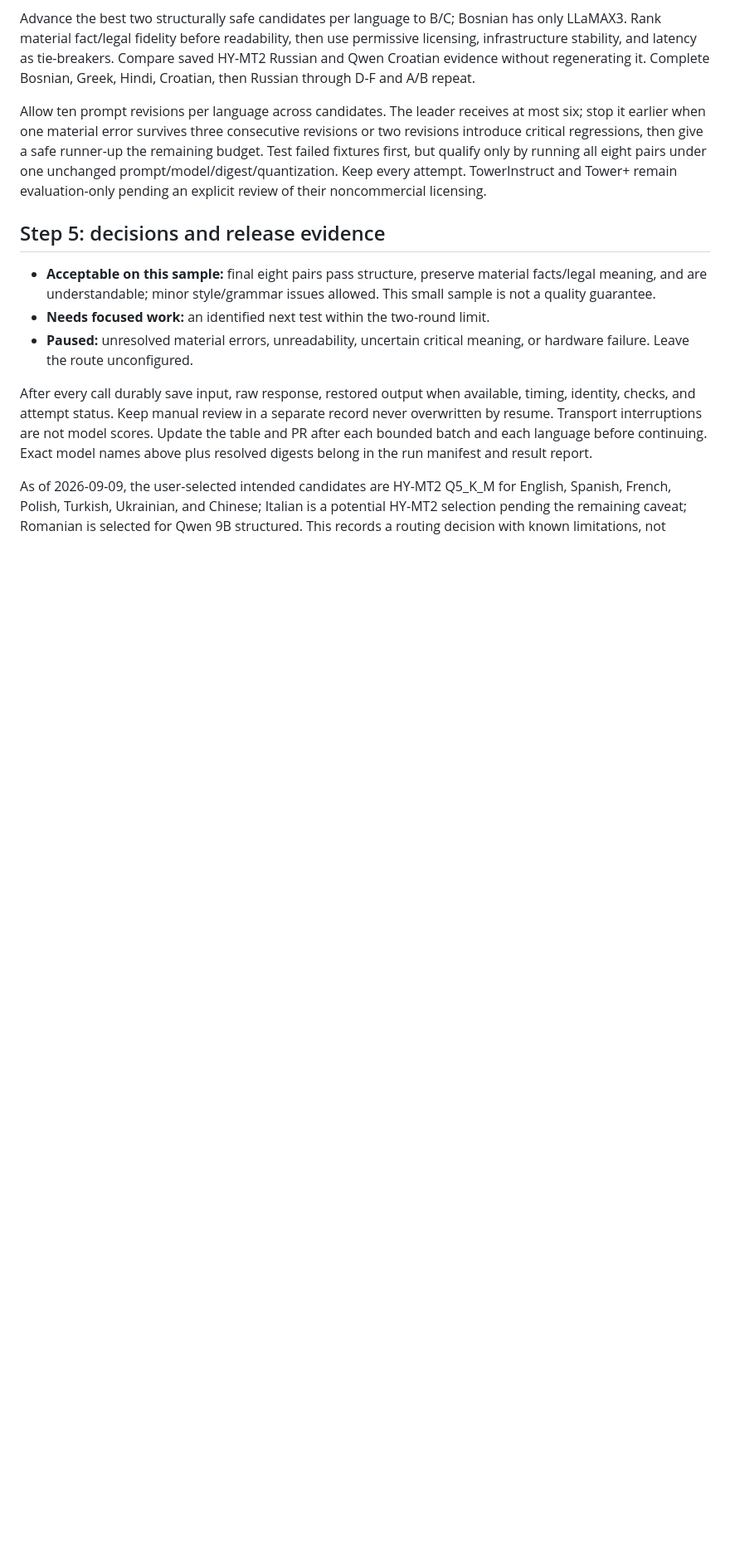
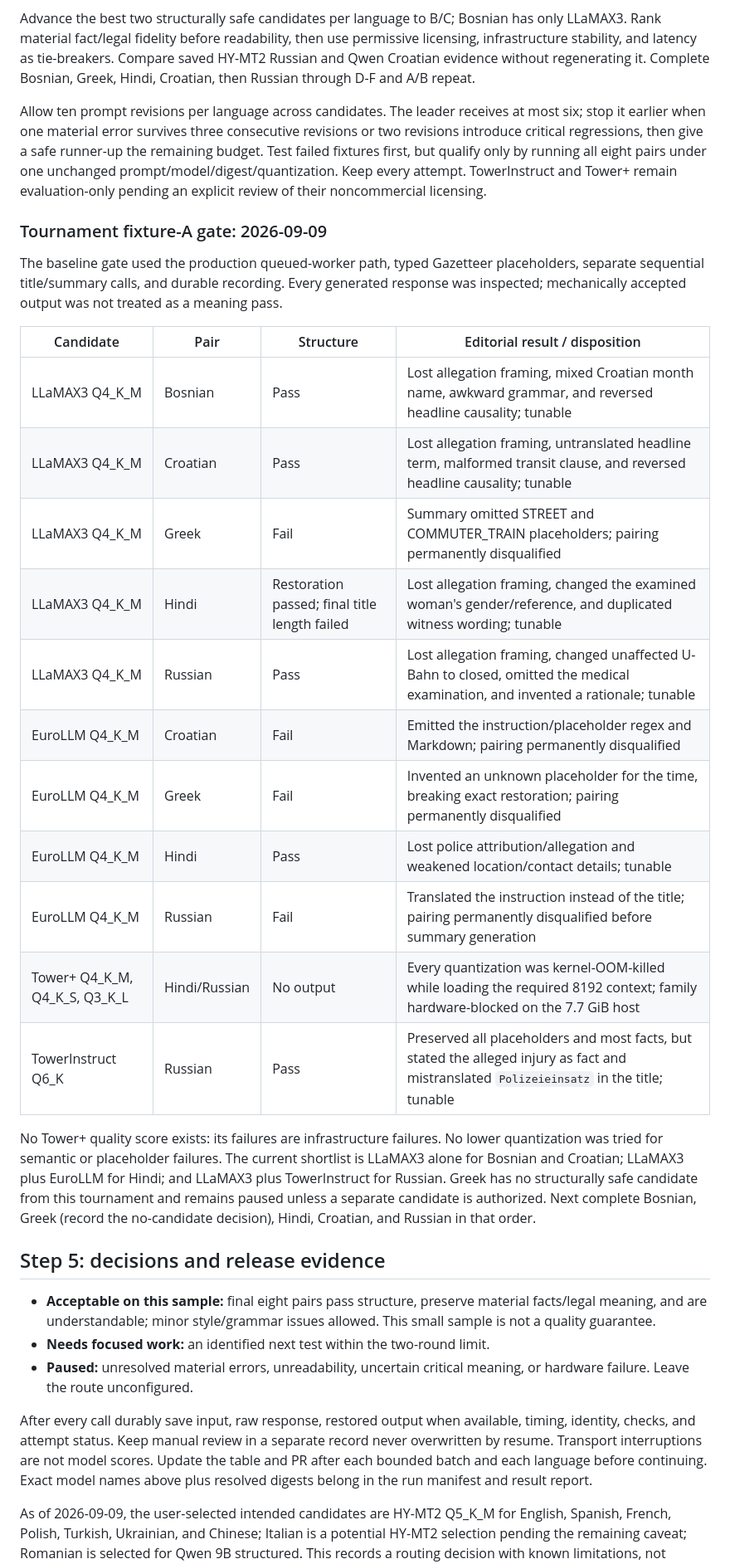
Before and after one commit to egekocabas/munichbrief, a Markdown page: docs/pre-merge-translation-testing.md, the part around the change. Shown at 83% size. Rendered like a GitHub page; blank space fills up the shorter version.

Commit message:
docs(i18n): record model tournament gates

```diff
--- a/docs/pre-merge-translation-testing.md
+++ b/docs/pre-merge-translation-testing.md
@@ -170,6 +170,35 @@ runner-up the remaining budget. Test failed fixtures first, but qualify only by
 running all eight pairs under one unchanged prompt/model/digest/quantization.
 Keep every attempt. TowerInstruct and Tower+ remain evaluation-only pending an
 explicit review of their noncommercial licensing.
+
+### Tournament fixture-A gate: 2026-09-09
+
+The baseline gate used the production queued-worker path, typed Gazetteer
+placeholders, separate sequential title/summary calls, and durable recording.
+Every generated response was inspected; mechanically accepted output was not
+treated as a meaning pass.
+
+| Candidate | Pair | Structure | Editorial result / disposition |
+| --- | --- | --- | --- |
+| LLaMAX3 Q4_K_M | Bosnian | Pass | Lost allegation framing, mixed Croatian month name, awkward grammar, and reversed headline causality; tunable |
+| LLaMAX3 Q4_K_M | Croatian | Pass | Lost allegation framing, untranslated headline term, malformed transit clause, and reversed headline causality; tunable |
+| LLaMAX3 Q4_K_M | Greek | Fail | Summary omitted STREET and COMMUTER_TRAIN placeholders; pairing permanently disqualified |
+| LLaMAX3 Q4_K_M | Hindi | Restoration passed; final title length failed | Lost allegation framing, changed the examined woman's gender/reference, and duplicated witness wording; tunable |
+| LLaMAX3 Q4_K_M | Russian | Pass | Lost allegation framing, changed unaffected U-Bahn to closed, omitted the medical examination, and invented a rationale; tunable |
+| EuroLLM Q4_K_M | Croatian | Fail | Emitted the instruction/placeholder regex and Markdown; pairing permanently disqualified |
+| EuroLLM Q4_K_M | Greek | Fail | Invented an unknown placeholder for the time, breaking exact restoration; pairing permanently disqualified |
+| EuroLLM Q4_K_M | Hindi | Pass | Lost police attribution/allegation and weakened location/contact details; tunable |
+| EuroLLM Q4_K_M | Russian | Fail | Translated the instruction instead of the title; pairing permanently disqualified before summary generation |
+| Tower+ Q4_K_M, Q4_K_S, Q3_K_L | Hindi/Russian | No output | Every quantization was kernel-OOM-killed while loading the required 8192 context; family hardware-blocked on the 7.7 GiB host |
+| TowerInstruct Q6_K | Russian | Pass | Preserved all placeholders and most facts, but stated the alleged injury as fact and mistranslated `Polizeieinsatz` in the title; tunable |
+
+No Tower+ quality score exists: its failures are infrastructure failures. No
+lower quantization was tried for semantic or placeholder failures. The current
+shortlist is LLaMAX3 alone for Bosnian and Croatian; LLaMAX3 plus EuroLLM for
+Hindi; and LLaMAX3 plus TowerInstruct for Russian. Greek has no structurally safe
+candidate from this tournament and remains paused unless a separate candidate is
+authorized. Next complete Bosnian, Greek (record the no-candidate decision),
+Hindi, Croatian, and Russian in that order.
 
 ## Step 5: decisions and release evidence
 
```
